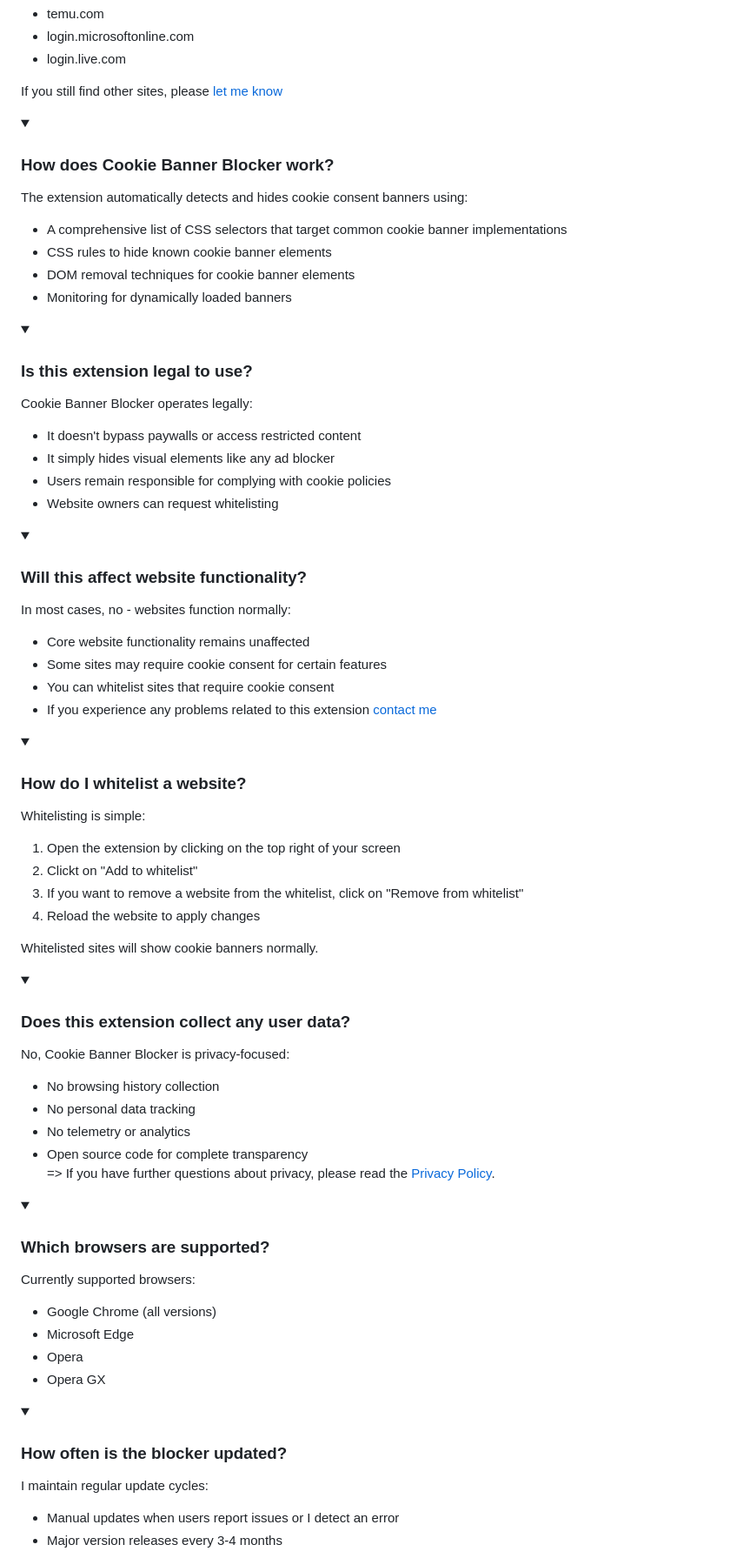
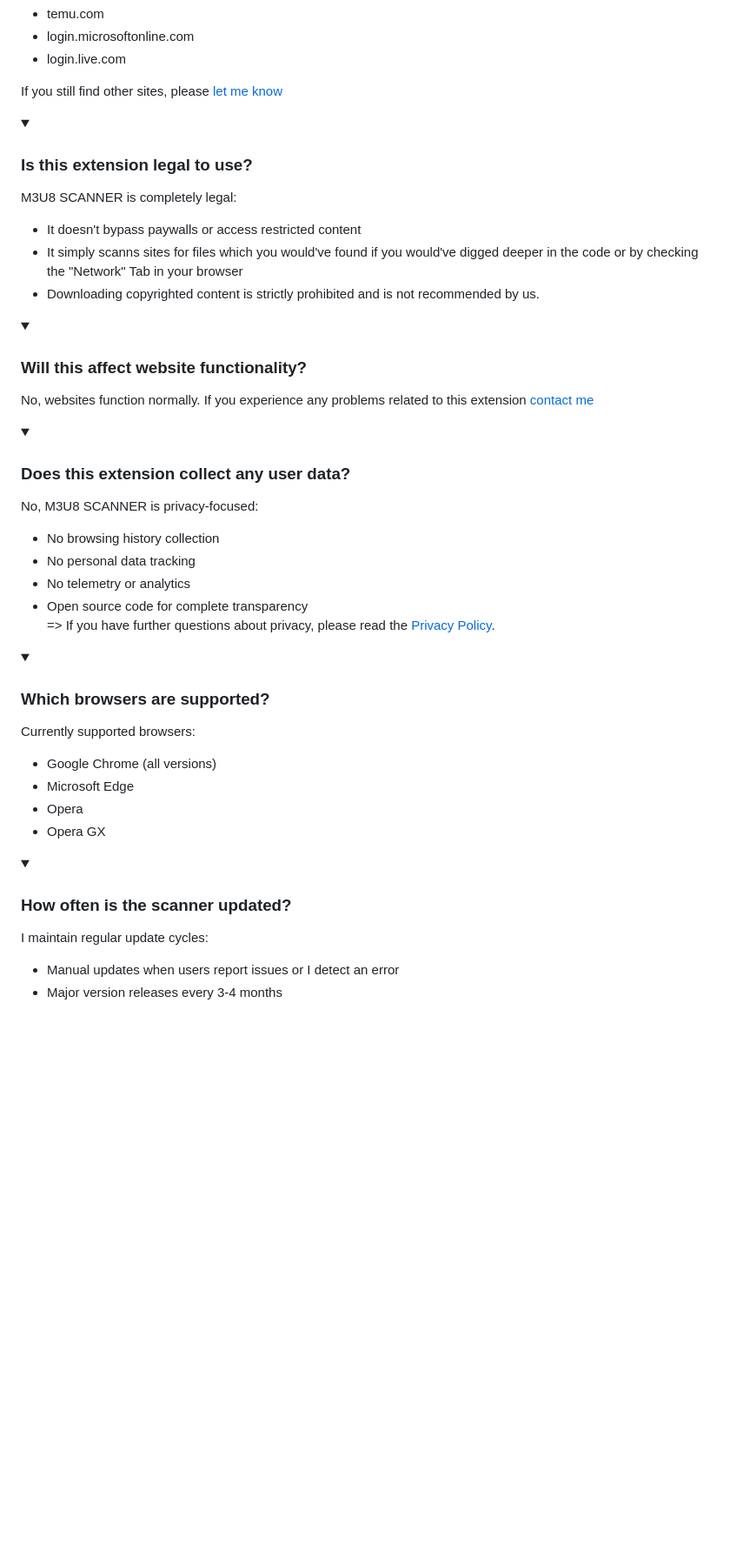
Before and after one commit to itsmarianmc/m3u8-scanner, a Markdown page: README.md, the part around one of its changes. Shown at 87% size. Rendered like a GitHub page; folded sections open; blank space fills up the shorter version.

```diff
--- a/README.md
+++ b/README.md
@@ -98,62 +102,31 @@
 			<li>login.microsoftonline.com</li>
 			<li>login.live.com</li>
 		</ul>
-		<p>If you still find other sites, please <a href="https://support.itsmarian.is-a.dev/?utm_origin=https://github.com/itsmarianmc/CookieBannerBlocker/&utm_page=CookieBannerBlockerAddOn&page_pos=faq-known-sites-footer">let me know</a>
-	</details>
-	<details>
-		<summary>
-			<h3>How does Cookie Banner Blocker work?</h3>
-		</summary>
-		<p>The extension automatically detects and hides cookie consent banners using:</p>
-		<ul>
-			<li>A comprehensive list of CSS selectors that target common cookie banner implementations</li>
-			<li>CSS rules to hide known cookie banner elements</li>
-			<li>DOM removal techniques for cookie banner elements</li>
-			<li>Monitoring for dynamically loaded banners</li>
-		</ul>
+		<p>If you still find other sites, please <a href="https://support.itsmarian.is-a.dev/?utm_origin=https://github.com/itsmarianmc/M3U8/&utm_page=M3U8AddOn&page_pos=faq-known-sites-footer">let me know</a>
 	</details>
 	<details>
 		<summary>
 			<h3>Is this extension legal to use?</h3>
 		</summary>
-		<p>Cookie Banner Blocker operates legally:</p>
+		<p>M3U8 SCANNER is completely legal:</p>
 		<ul>
 			<li>It doesn't bypass paywalls or access restricted content</li>
-			<li>It simply hides visual elements like any ad blocker</li>
-			<li>Users remain responsible for complying with cookie policies</li>
-			<li>Website owners can request whitelisting</li>
+			<li>It simply scanns sites for files which you would've found if you would've digged deeper in the code or by checking the "Network" Tab in your browser</li>
+			<li>Downloading copyrighted content is strictly prohibited and is not recommended by us.</li>
 		</ul>
 	</details>
 	<details>
 		<summary>
 			<h3>Will this affect website functionality?</h3>
 		</summary>
-		<p>In most cases, no - websites function normally:</p>
-		<ul>
-			<li>Core website functionality remains unaffected</li>
-			<li>Some sites may require cookie consent for certain features</li>
-			<li>You can whitelist sites that require cookie consent</li>
-			<li>If you experience any problems related to this extension <a href="https://support.itsmarian.is-a.dev/?utm_origin=https://github.com/itsmarianmc/CookieBannerBlocker/&utm_page=CookieBannerBlockerAddOn&page_pos=faq-website-functionality-contact">contact me</a></li>
+		<p>No, websites function normally. If you experience any problems related to this extension <a href="https://support.itsmarian.is-a.dev/?utm_origin=https://github.com/itsmarianmc/M3U8SCANNER/&utm_page=M3U8SCANNERAddOn&page_pos=faq-website-functionality-contact">contact me</a></li>
 		</ul>
-	</details>
-	<details>
-		<summary>
-			<h3>How do I whitelist a website?</h3>
-		</summary>
-		<p>Whitelisting is simple:</p>
-		<ol>
-            <li>Open the extension by clicking on the top right of your screen</li>
-            <li>Clickt on "Add to whitelist"</li>
-			<li>If you want to remove a website from the whitelist, click on "Remove from whitelist"</li>
-			<li>Reload the website to apply changes</li>
-		</ol>
-		<p>Whitelisted sites will show cookie banners normally.</p>
 	</details>
 	<details>
 		<summary>
 			<h3>Does this extension collect any user data?</h3>
 		</summary>
-		<p>No, Cookie Banner Blocker is privacy-focused:</p>
+		<p>No, M3U8 SCANNER is privacy-focused:</p>
 		<ul>
 			<li>No browsing history collection</li>
 			<li>No personal data tracking</li>
@@ -176,7 +149,7 @@
 	</details>
 	<details>
 		<summary>
-			<h3>How often is the blocker updated?</h3>
+			<h3>How often is the scanner updated?</h3>
 		</summary>
 		<p>I maintain regular update cycles:</p>
 		<ul>
```
Also changed, not shown: other parts of README.md (+23 -23 lines).
